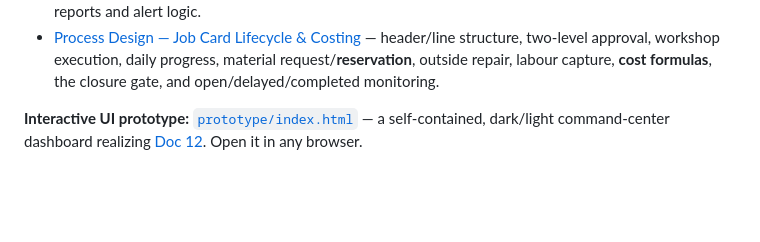
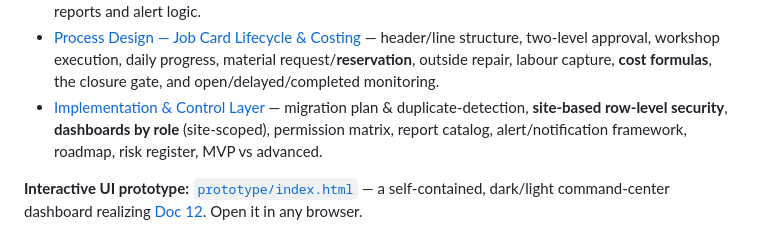
Before and after one commit to yohan114/master-sap-system, a Markdown page: README.md, the part around the change. Drawn GitHub-style; blank space fills up the shorter version.

```diff
--- a/README.md
+++ b/README.md
@@ -42,6 +42,10 @@ Workshop Job Cards & Costing** — plus legacy Excel/backup migration, on three
   header/line structure, two-level approval, workshop execution, daily progress, material
   request/**reservation**, outside repair, labour capture, **cost formulas**, the closure gate, and
   open/delayed/completed monitoring.
+- [Implementation & Control Layer](docs/implementation-and-control-layer.md) — migration plan &
+  duplicate-detection, **site-based row-level security**, **dashboards by role** (site-scoped),
+  permission matrix, report catalog, alert/notification framework, roadmap, risk register, MVP vs
+  advanced.
 
 **Interactive UI prototype:** [`prototype/index.html`](prototype/index.html) — a self-contained,
 dark/light command-center dashboard realizing [Doc 12](docs/12-uiux-design-direction.md). Open it in any
```
Also changed, not shown: docs/implementation-and-control-layer.md (added, +380 -0 lines).
